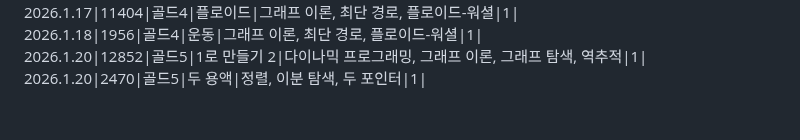
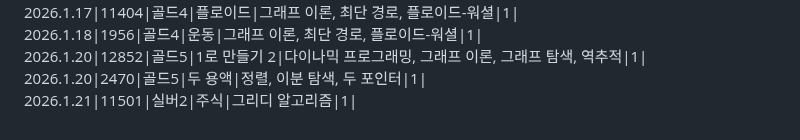
Before and after one commit to SiRyus1111/Baek-Joon, a Markdown page: README.md, the part around the change. Rendered like a GitHub page.

Commit message:
리드미에 26.1.21 문제 내역 추가

```diff
--- a/README.md
+++ b/README.md
@@ -77,3 +77,4 @@ C++,C# 문법도 익히기.
 2026.1.18|1956|골드4|운동|그래프 이론, 최단 경로, 플로이드-워셜|1|
 2026.1.20|12852|골드5|1로 만들기 2|다이나믹 프로그래밍, 그래프 이론, 그래프 탐색, 역추적|1|
 2026.1.20|2470|골드5|두 용액|정렬, 이분 탐색, 두 포인터|1|
+2026.1.21|11501|실버2|주식|그리디 알고리즘|1|
```
